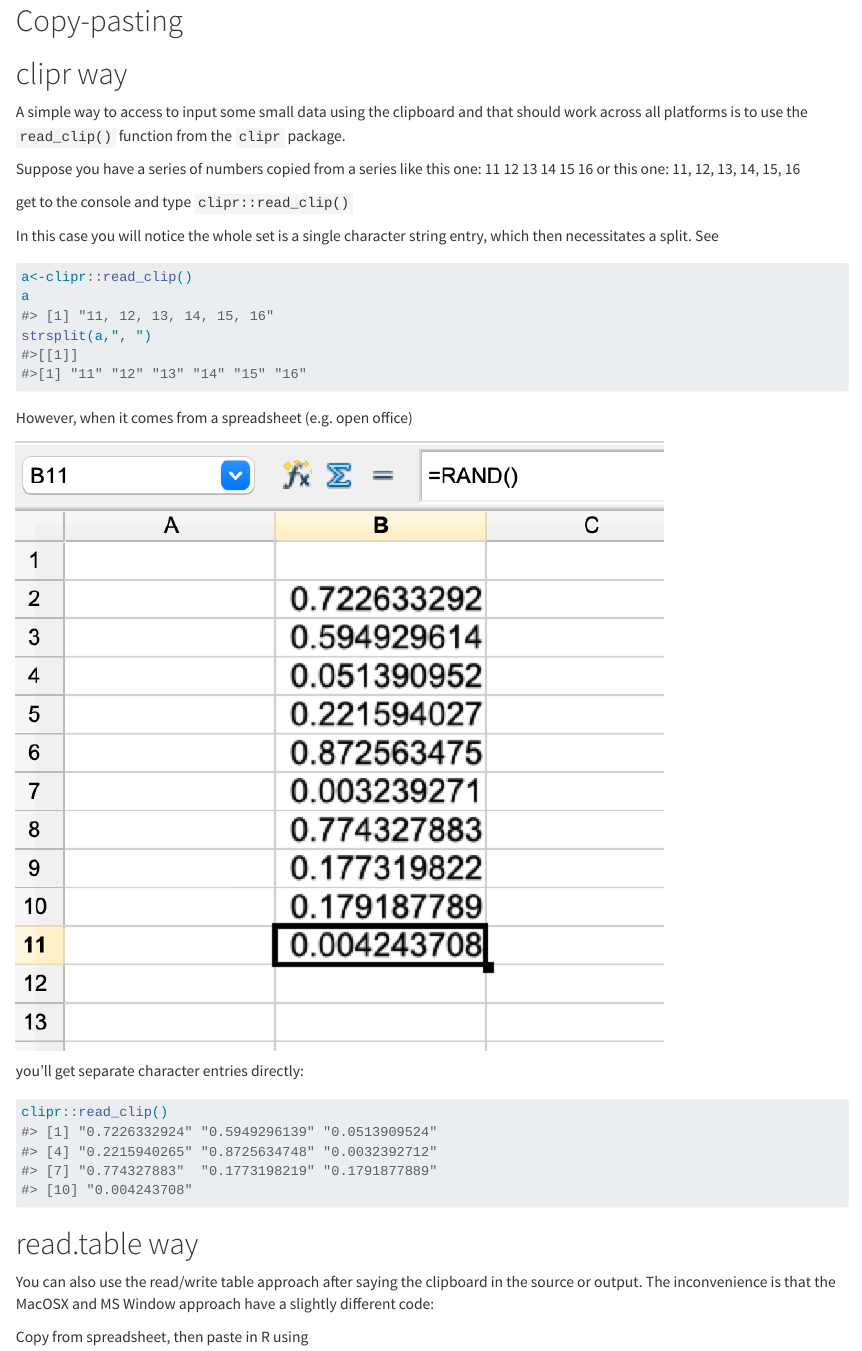
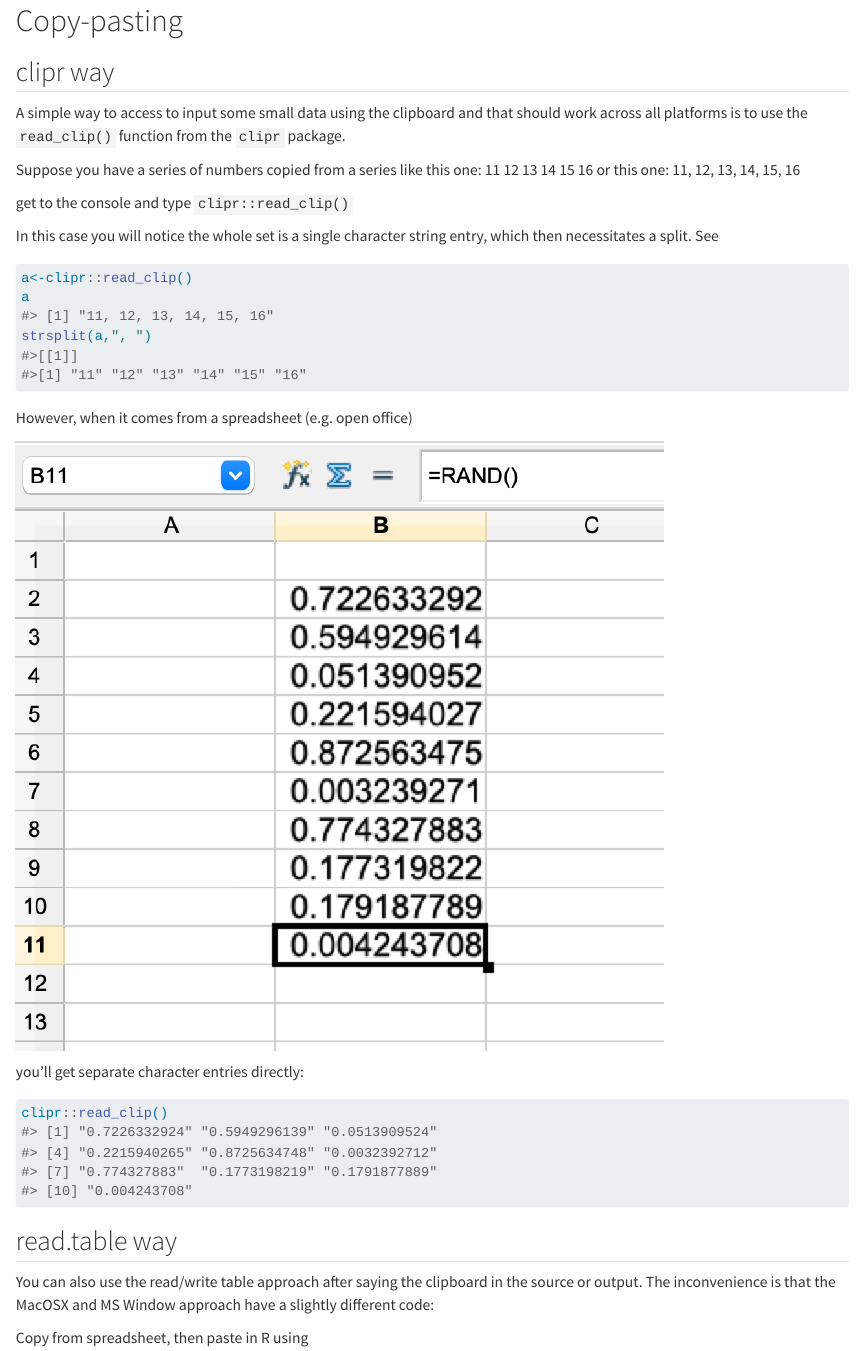
Before and after one commit to geocaruso/MAGEO0641, a Quarto document (901_copy_paste.qmd): the page in a window 1100 px wide, from its top. Rendered offline with R 4.5, knitr and Pandoc in place of Quarto, with nearby package versions.

Commit message:
appendices reverted back to chapters

````diff
--- a/901_copy_paste.qmd
+++ b/901_copy_paste.qmd
@@ -1,6 +1,6 @@
 # Copy-pasting {#sec-copy-pasting}
 
-# clipr way
+## clipr way
 
 A simple way to access to input some small data using the clipboard and that should work across all platforms is to use the `read_clip()` function from the `clipr` package.
 
@@ -33,7 +33,7 @@ clipr::read_clip()
 #> [10] "0.004243708"
 ```
 
-# read.table way
+## read.table way
 
 You can also use the read/write table approach after saying the clipboard in the source or output. The inconvenience is that the MacOSX and MS Window approach have a slightly different code:
 
--- a/_quarto.yml
+++ b/_quarto.yml
@@ -10,6 +10,8 @@ book:
   favicon: images/cover.png
   site-url: https://quadtrees.lu/teaching/MAGEO0641
   repo-url: https://github.com/geocaruso/MAGEO0641
+  search: true
+  downloads: [pdf]
   chapters:
     - index.qmd
     - 001_timetable.qmd
@@ -38,7 +40,7 @@ book:
       #- correlation.qmd
       #- regression.qmd
       #- CIregression.qmd
-    - part: "Tips, tricks and miscellaneous"
+    - part: "Appendices, Tips, tricks and miscellaneous"
       chapters:
       - 901_copy_paste.qmd
       - 902_making_data.qmd
````
Also changed, not shown: 000_CIregression.qmd (+3 -4 lines), 021_Rstudio.qmd (+1 -1 lines), 022_vectors.qmd (+4 -0 lines), 010_intro.qmd (line endings or trailing spaces), 19 other files.
